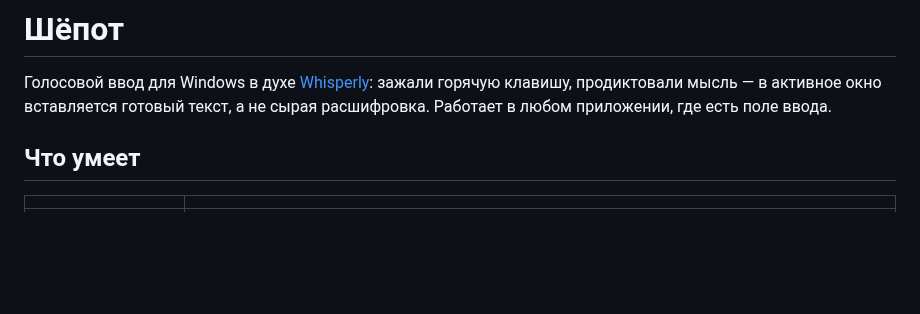
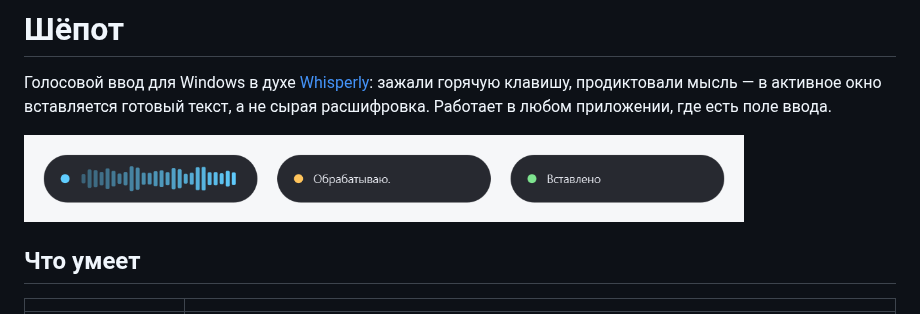
Before and after one commit to omertaevalibekai/shepot, a Markdown page: README.md, the part around one of its changes. GitHub-like rendering; pictures changed too: docs/img/hud.png (added); blank space fills up the shorter version.

Commit message:
README: screenshots of the HUD, settings and history

```diff
--- a/README.md
+++ b/README.md
@@ -3,6 +3,8 @@
 Голосовой ввод для Windows в духе [Whisperly](https://whisperly.io/): зажали
 горячую клавишу, продиктовали мысль — в активное окно вставляется готовый текст,
 а не сырая расшифровка. Работает в любом приложении, где есть поле ввода.
+
+<img src="docs/img/hud.png" alt="Плашка Шёпота: слушаю, обрабатываю, вставлено" width="720">
 
 ## Что умеет
 
```
Also changed, not shown: other parts of README.md (+11 -0 lines), docs/img/history.png (added), docs/img/settings.png (added).
